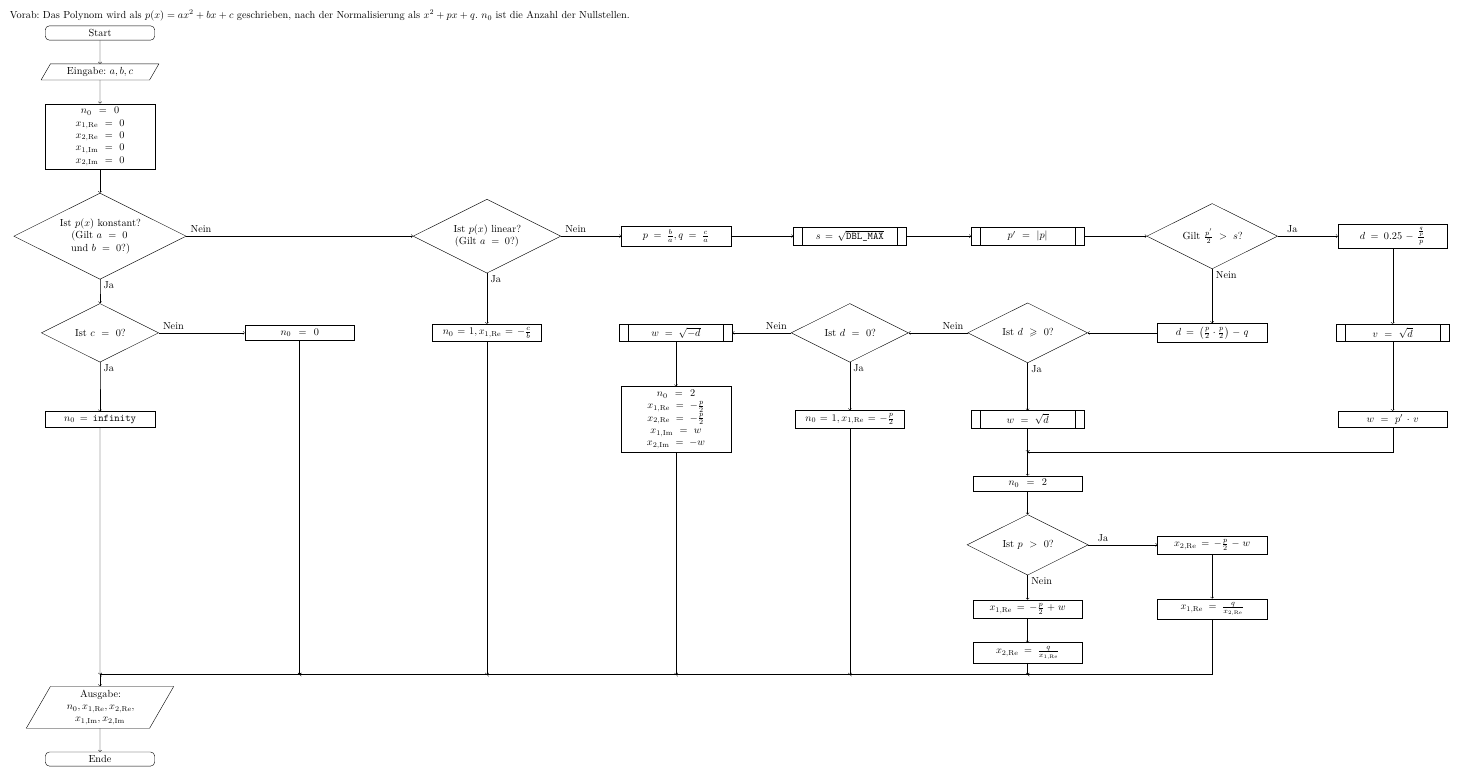
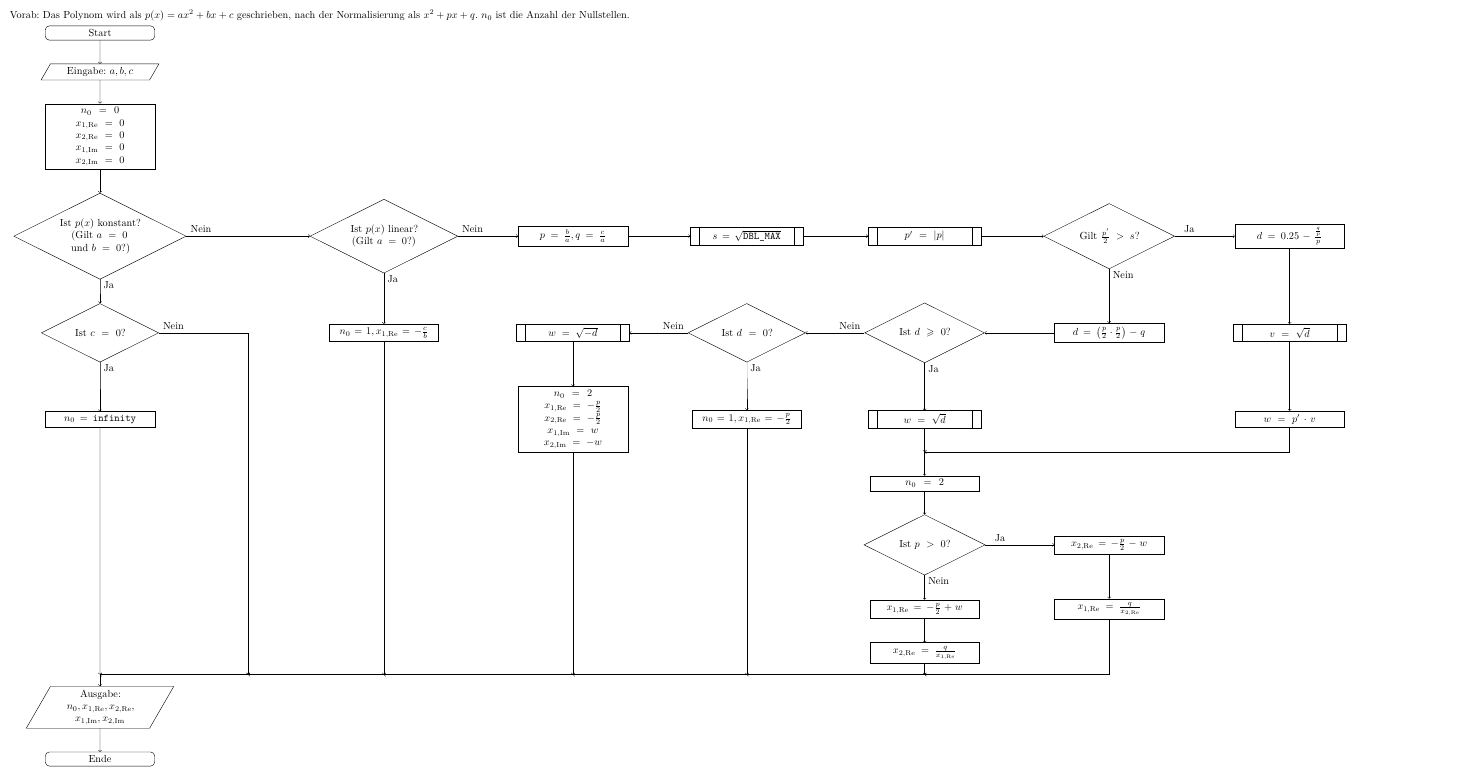
Before and after one commit to RuizhangZhou/Practical-course-in-mathematics, a LaTeX figure (src/uebung1/joshua/pap/pap.tex): the whole page. Compiled offline with XeLaTeX.

Commit message:
PAP: Remove unnecessary block.

```diff
--- a/src/uebung1/joshua/pap/pap.tex
+++ b/src/uebung1/joshua/pap/pap.tex
@@ -101,12 +101,12 @@
 \begin{document}
     Vorab: Das Polynom wird als \(p(x) = ax^2 + bx + c\) geschrieben, nach der Normalisierung als \(x^2 + px + q\). \(n_0\) ist die Anzahl der Nullstellen. \\
     \begin{tikzpicture}
-        \matrix [matrix of nodes, column  sep=2cm,row  sep=8mm, align=center] (m) {
+        \matrix [matrix of nodes, column  sep=2cm,row  sep=8mm, align=center, nodes in empty cells] (m) {
             |[start]| {Start} & \\
             |[io]| {Eingabe: \(a, b, c\)} \\
             |[block]| {\(n_0 = 0\) \\ \(x_{1, \text{Re}} = 0\) \\ \(x_{2, \text{Re}} = 0\) \\ \(x_{1,\text{Im}} = 0\) \\ \(x_{2,\text{Im}} = 0\)} \\
             |[decision]| {Ist \(p(x)\) konstant? (Gilt \(a = 0\) und \(b = 0\)?)} & & |[decision]| {Ist \(p(x)\) linear? (Gilt \(a = 0\)?)} & |[block]| {\(p = \frac{b}{a}, q = \frac{c}{a}\)} & |[subprogram]| {\(s = \sqrt{\texttt{DBL\_MAX}}\)} & |[subprogram]| {\(p' = \abs{p}\)} & |[decision]| {Gilt \(\frac{p'}{2} > s\)?} & |[block]| {\(d = 0.25 - \frac{\frac{q}{p}}{p}\)} \\
-            |[decision]| {Ist \(c = 0\)?} & |[block]| {\(n_0 = 0\)} & |[block]| {\(n_0 = 1, x_{1,\text{Re}} = -\frac{c}{b}\)} & |[subprogram]| {\(w = \sqrt{-d}\)} & |[decision]| {Ist \(d = 0\)?} & |[decision]| {Ist \(d \geqslant 0\)?} & |[block]| {\(d = \paren*{\frac{p}{2} \cdot \frac{p}{2}} - q\)} & |[subprogram]| {\(v = \sqrt{d}\)} \\
+            |[decision]| {Ist \(c = 0\)?} & & |[block]| {\(n_0 = 1, x_{1,\text{Re}} = -\frac{c}{b}\)} & |[subprogram]| {\(w = \sqrt{-d}\)} & |[decision]| {Ist \(d = 0\)?} & |[decision]| {Ist \(d \geqslant 0\)?} & |[block]| {\(d = \paren*{\frac{p}{2} \cdot \frac{p}{2}} - q\)} & |[subprogram]| {\(v = \sqrt{d}\)} \\
             |[block]| {\(n_0 = \texttt{infinity}\)} & & & |[block]| {\(n_0 = 2\) \\ \(x_{1, \text{Re}} = -\frac{p}{2}\) \\ \(x_{2, \text{Re}} = -\frac{p}{2}\) \\ \(x_{1,\text{Im}} = w\) \\ \(x_{2,\text{Im}} = -w\)} & |[block]| {\(n_0 = 1, x_{1,\text{Re}} = -\frac{p}{2} \)} & |[subprogram]| {\(w = \sqrt{d}\)} & & |[block]| {\(w = p' \cdot v\)} \\
             & & & & & |[block]| {\(n_0 = 2\)} \\
             & & & & & |[decision]| {Ist \(p > 0\)?} & |[block]| {\(x_{2, \text{Re}} = -\frac{p}{2} - w\)} \\
@@ -121,7 +121,7 @@
         \draw [->] (m-3-1.south) -- (m-4-1.north);
         \draw [->] (m-4-1.east) -- ++ (0.5, 0) node [above] {Nein} -- (m-4-3.west);
         \draw [->] (m-4-1.south) -- ++ (0, -0.2) node [right] {Ja} -- (m-5-1.north);
-        \draw [->] (m-5-1.east) -- ++ (0.5, 0) node [above] {Nein} -- (m-5-2.west);
+        %\draw [->] (m-5-1.east) -- ++ (0.5, 0) node [above] {Nein} -- (m-5-2.west);
         \draw [->] (m-5-1.south) -- ++ (0, -0.2) node [right] {Ja} -- (m-6-1.north);
 
         \draw [->] (m-4-3.east) -- ++ (0.5, 0) node [above] {Nein} -- (m-4-4.west);
@@ -179,7 +179,8 @@
         \draw [->] (m102m) -- (m101m);
 
         \draw [->] (m-6-1.south) -- (m101m);
-        \draw [->] (m-5-2.south) -- (m102m);
+        \draw [->] (m-5-1.east) -- ++ (0.5, 0) node [above] {Nein} -| (m102m);
+        %\draw [->] (m-5-2.south) -- (m102m);
         \draw [->] (m-5-3.south) -- (m103m);
         \draw [->] (m-6-4.south) -- (m104m);
         \draw [->] (m-6-5.south) -- (m105m);
```
